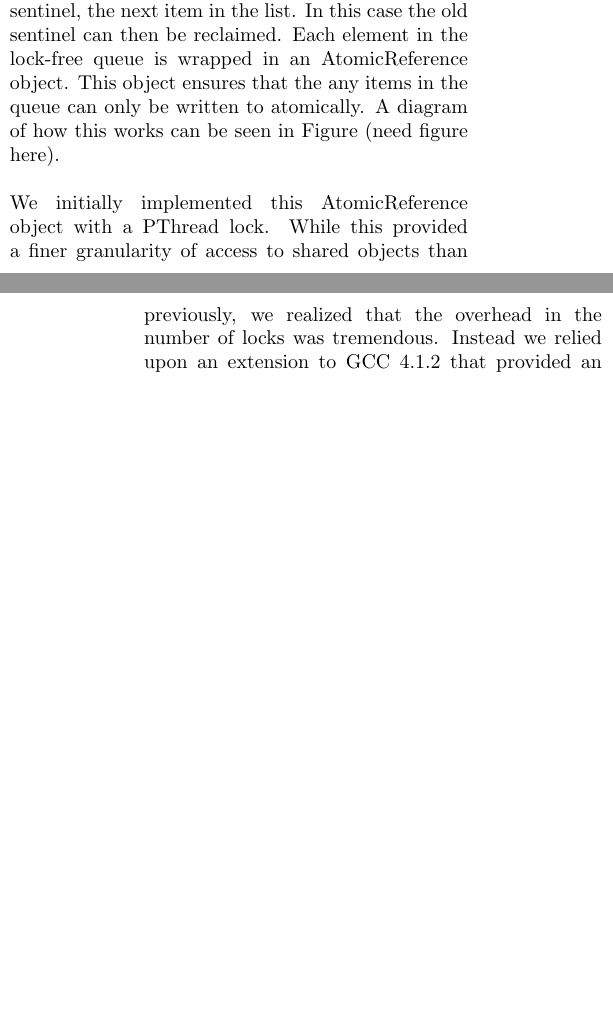
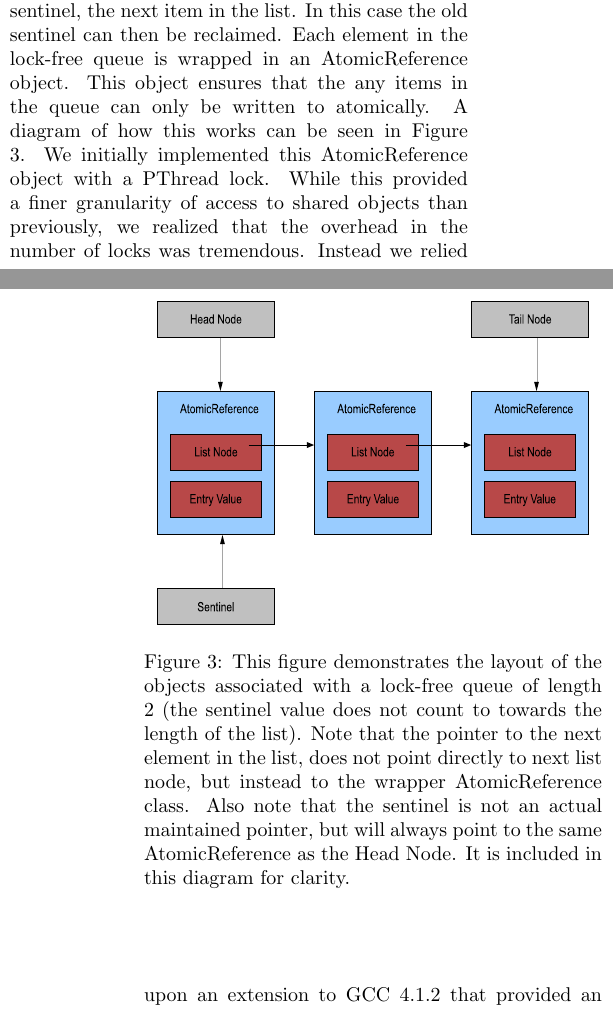
Before and after one commit to booksim/booksim2, a LaTeX document (doc/paper.tex): two parts of the columns of pages 4 and 5 of 8, joined at a grey line, cut so that both start at the same text, the shorter picture padded with empty space. Compiled offline with pdfLaTeX.

Commit message:
Added a figure for the lfqueue implementation.
git-svn-id: https://nocs.stanford.edu/cgi-bin/svn.cgi/booksim2.0/tags/pbooksim@1157 ce7aba0d-9f81-40a6-a495-cecae84b0515

```diff
--- a/doc/paper.tex
+++ b/doc/paper.tex
@@ -215,8 +215,13 @@ the new sentinel, the next item in the list.  In this case the old
 sentinel can then be reclaimed.  Each element in the lock-free queue is
 wrapped in an AtomicReference object.  This object ensures that the any
 items in the queue can only be written to atomically.  A diagram of how
-this works can be seen in Figure (need figure here).\\
-~\\
+this works can be seen in Figure \ref{lfqueue}.
+\begin{figure}[h]
+\centering
+\includegraphics[width=3in, height=2.25in]{lfqueue.eps}
+\caption{This figure demonstrates the layout of the objects associated with a lock-free queue of length 2 (the sentinel value does not count to towards the length of the list).  Note that the pointer to the next element in the list, does not point directly to next list node, but instead to the wrapper AtomicReference class.  Also note that the sentinel is not an actual maintained pointer, but will always point to the same AtomicReference as the Head Node.  It is included in this diagram for clarity.}
+\label{lfqueue}
+\end{figure}
 We initially implemented this AtomicReference object with a PThread
 lock.  While this provided a finer granularity of access to shared
 objects than previously, we realized that the overhead in the number of
```
Also changed, not shown: doc/lfqueue.eps (added).
